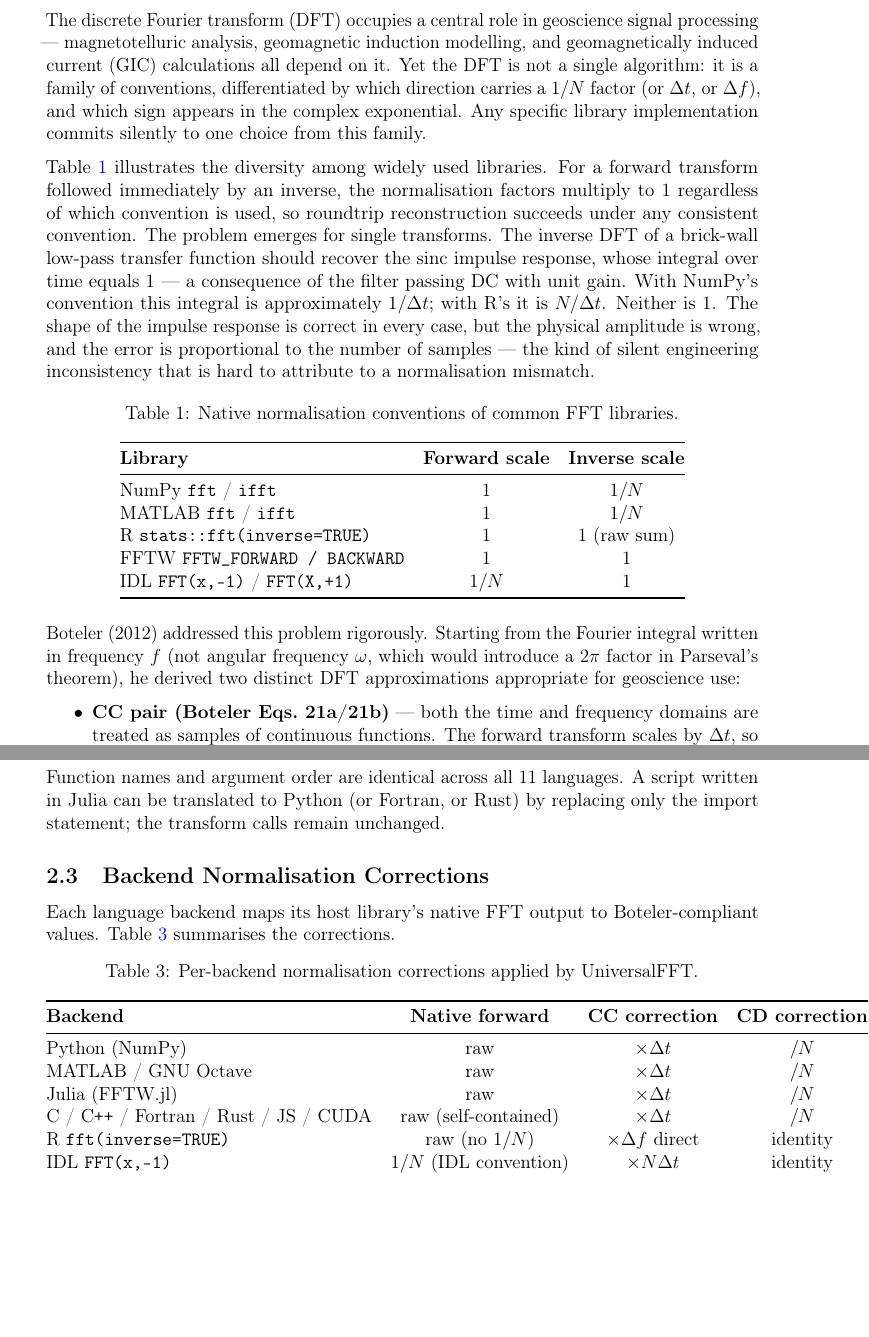
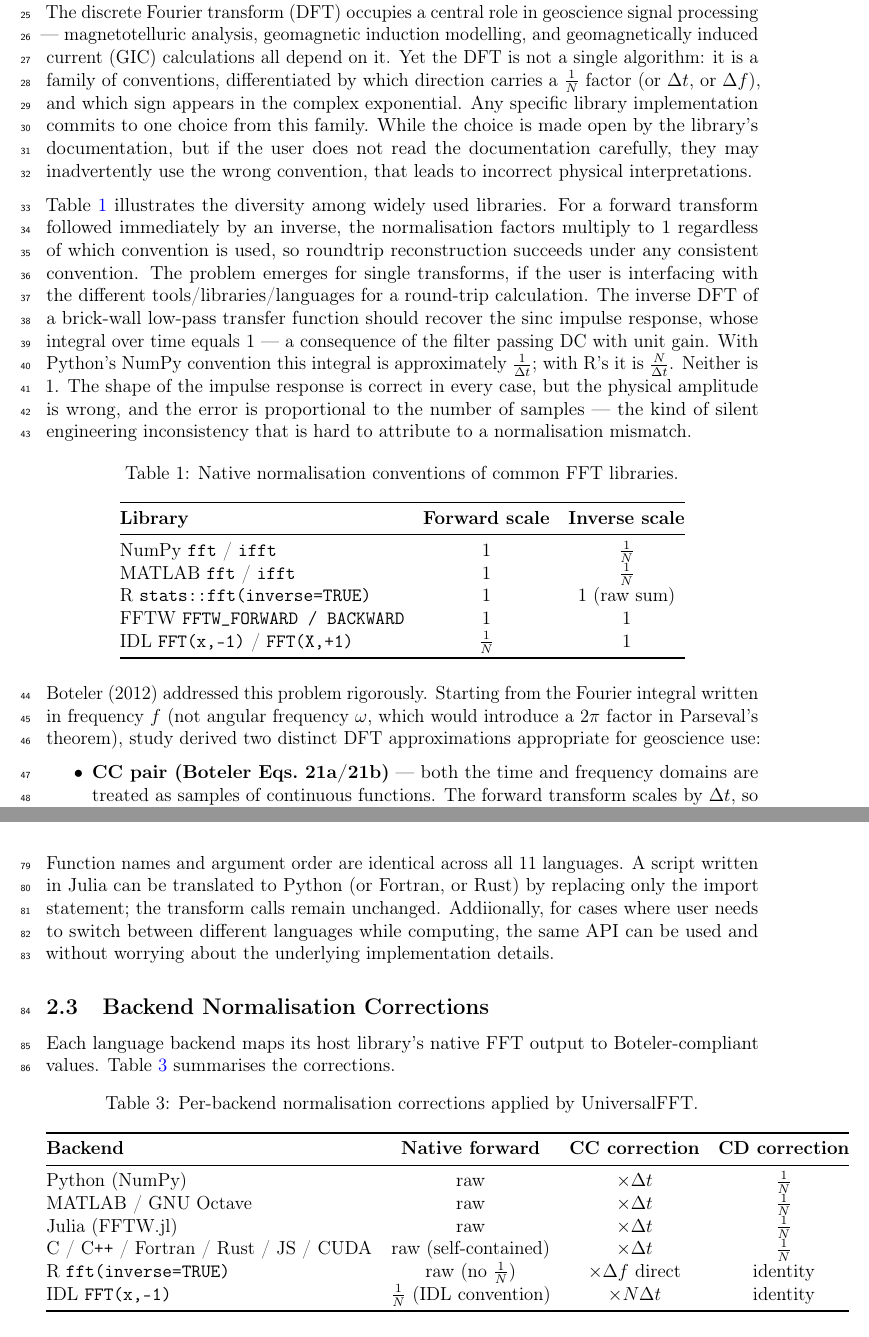
Before and after one commit to shibaji7/UniversalFFT, a LaTeX paper (document/softwarex_draft.tex): two parts of pages 2 and 4 of 7, joined at a grey line, cut so that both start at the same text, the shorter picture padded with empty space. Compiled offline with pdfLaTeX.

Commit message:
chore: sync local changes [2026-05-11 10:43]

```diff
--- a/document/softwarex_draft.tex
+++ b/document/softwarex_draft.tex
@@ -13,6 +13,7 @@
 \usepackage{caption}
 \usepackage{microtype}
 \usepackage{parskip}
+\usepackage{lineno}
 
 \geometry{margin=2.5cm}
 
@@ -103,18 +105,21 @@ The discrete Fourier transform (DFT) occupies a central role in geoscience signa
 processing --- magnetotelluric analysis, geomagnetic induction modelling, and
 geomagnetically induced current (GIC) calculations all depend on it. Yet the DFT
 is not a single algorithm: it is a family of conventions, differentiated by which
-direction carries a $1/N$ factor (or $\Delta t$, or $\Delta f$), and which sign
+direction carries a $\frac{1}{N}$ factor (or $\Delta t$, or $\Delta f$), and which sign
 appears in the complex exponential. Any specific library implementation commits
-silently to one choice from this family.
+to one choice from this family. While the choice is made open by the library's documentation,
+but if the user does not read the documentation carefully, they may inadvertently use the
+wrong convention, that leads to incorrect physical interpretations.
 
 Table~\ref{tab:conventions} illustrates the diversity among widely used libraries.
 For a forward transform followed immediately by an inverse, the normalisation
 factors multiply to $1$ regardless of which convention is used, so roundtrip
 reconstruction succeeds under any consistent convention. The problem emerges for
-single transforms. The inverse DFT of a brick-wall low-pass transfer function
+single transforms, if the user is interfacing with the different tools/libraries/languages
+for a round-trip calculation. The inverse DFT of a brick-wall low-pass transfer function
 should recover the sinc impulse response, whose integral over time equals $1$
---- a consequence of the filter passing DC with unit gain. With NumPy's convention
-this integral is approximately $1/\Delta t$; with R's it is $N/\Delta t$. Neither
+--- a consequence of the filter passing DC with unit gain. With Python's NumPy convention
+this integral is approximately $\frac{1}{\Delta t}$; with R's it is $\frac{N}{\Delta t}$. Neither
 is $1$. The shape of the impulse response is correct in every case, but the
 physical amplitude is wrong, and the error is proportional to the number of
 samples --- the kind of silent engineering inconsistency that is hard to attribute
@@ -128,18 +133,18 @@ to a normalisation mismatch.
 \toprule
 \textbf{Library} & \textbf{Forward scale} & \textbf{Inverse scale} \\
 \midrule
-NumPy \texttt{fft} / \texttt{ifft}              & $1$     & $1/N$ \\
-MATLAB \texttt{fft} / \texttt{ifft}             & $1$     & $1/N$ \\
+NumPy \texttt{fft} / \texttt{ifft}              & $1$     & $\frac{1}{N}$ \\
+MATLAB \texttt{fft} / \texttt{ifft}             & $1$     & $\frac{1}{N}$ \\
 R \texttt{stats::fft(inverse=TRUE)}             & $1$     & $1$ (raw sum) \\
 FFTW \texttt{FFTW\_FORWARD / BACKWARD}          & $1$     & $1$ \\
-IDL \texttt{FFT(x,-1)} / \texttt{FFT(X,+1)}    & $1/N$   & $1$ \\
+IDL \texttt{FFT(x,-1)} / \texttt{FFT(X,+1)}    & $\frac{1}{N}$   & $1$ \\
 \bottomrule
 \end{tabular}
 \end{table}
 
 Boteler~(2012) addressed this problem rigorously. Starting from the Fourier
 integral written in frequency $f$ (not angular frequency $\omega$, which would
-introduce a $2\pi$ factor in Parseval's theorem), he derived two distinct DFT
+introduce a $2\pi$ factor in Parseval's theorem), study derived two distinct DFT
 approximations appropriate for geoscience use:
 
 \begin{itemize}
@@ -240,7 +245,9 @@ UniversalFFT presents six public functions in every supported language:
 
 Function names and argument order are identical across all 11 languages. A script
 written in Julia can be translated to Python (or Fortran, or Rust) by replacing
-only the import statement; the transform calls remain unchanged.
+only the import statement; the transform calls remain unchanged. Addiionally, for cases where user needs
+to switch between different languages while computing, the same API can be used and without worrying about
+the underlying implementation details.
 
 \subsection{Backend Normalisation Corrections}
 
@@ -255,12 +262,12 @@ values. Table~\ref{tab:backends} summarises the corrections.
 \toprule
 \textbf{Backend} & \textbf{Native forward} & \textbf{CC correction} & \textbf{CD correction} \\
 \midrule
-Python (NumPy)                              & raw   & $\times\Delta t$ & $/N$ \\
-MATLAB / GNU Octave                         & raw   & $\times\Delta t$ & $/N$ \\
-Julia (FFTW.jl)                             & raw   & $\times\Delta t$ & $/N$ \\
-C / C\texttt{++} / Fortran / Rust / JS / CUDA & raw (self-contained) & $\times\Delta t$ & $/N$ \\
-R \texttt{fft(inverse=TRUE)}                & raw (no $1/N$) & $\times\Delta f$ direct & identity \\
-IDL \texttt{FFT(x,-1)}                      & $1/N$ (IDL convention) & $\times N\Delta t$ & identity \\
+Python (NumPy)                              & raw   & $\times\Delta t$ & $\frac{1}{N}$ \\
+MATLAB / GNU Octave                         & raw   & $\times\Delta t$ & $\frac{1}{N}$ \\
+Julia (FFTW.jl)                             & raw   & $\times\Delta t$ & $\frac{1}{N}$ \\
+C / C\texttt{++} / Fortran / Rust / JS / CUDA & raw (self-contained) & $\times\Delta t$ & $\frac{1}{N}$ \\
+R \texttt{fft(inverse=TRUE)}                & raw (no $\frac{1}{N}$) & $\times\Delta f$ direct & identity \\
+IDL \texttt{FFT(x,-1)}                      & $\frac{1}{N}$ (IDL convention) & $\times N\Delta t$ & identity \\
 \bottomrule
 \end{tabular}
 \end{table}
```
Also changed, not shown: document/softwarex_draft.pdf, document/softwarex_draft.tex (31 more changed lines), 1 other file.
